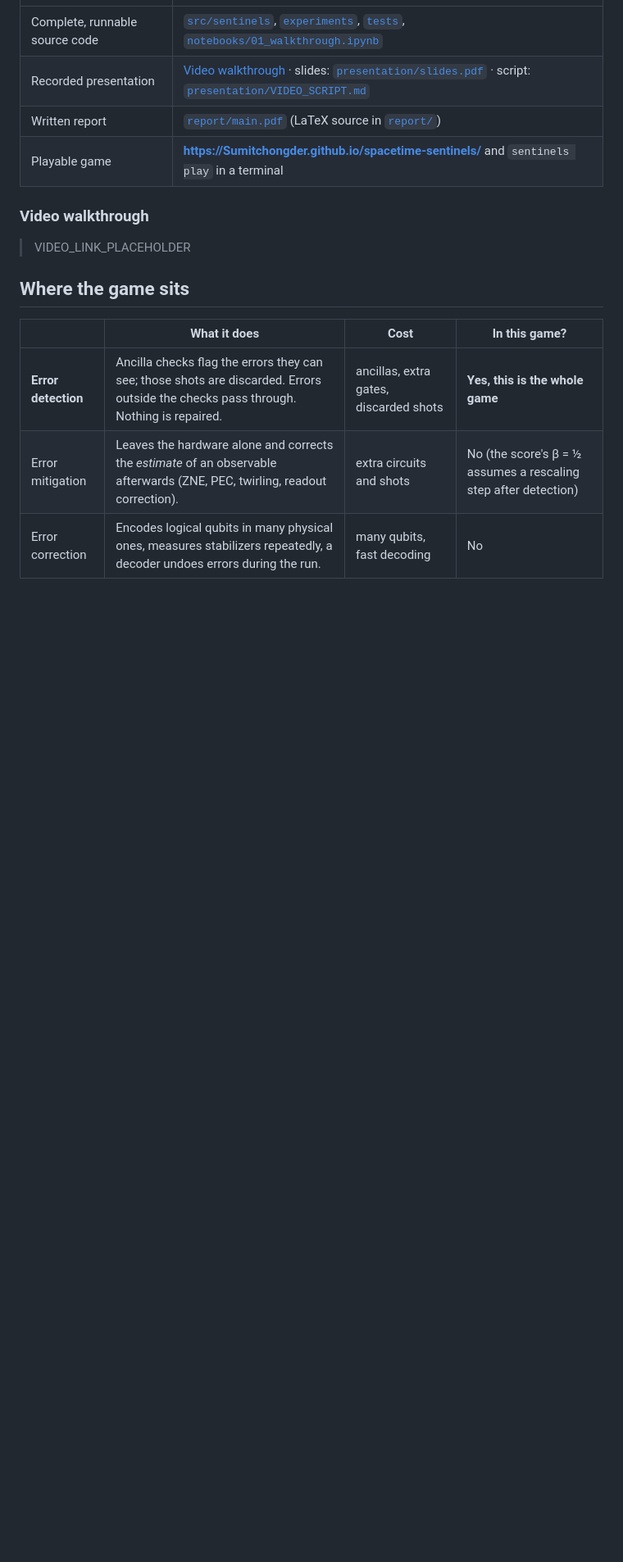
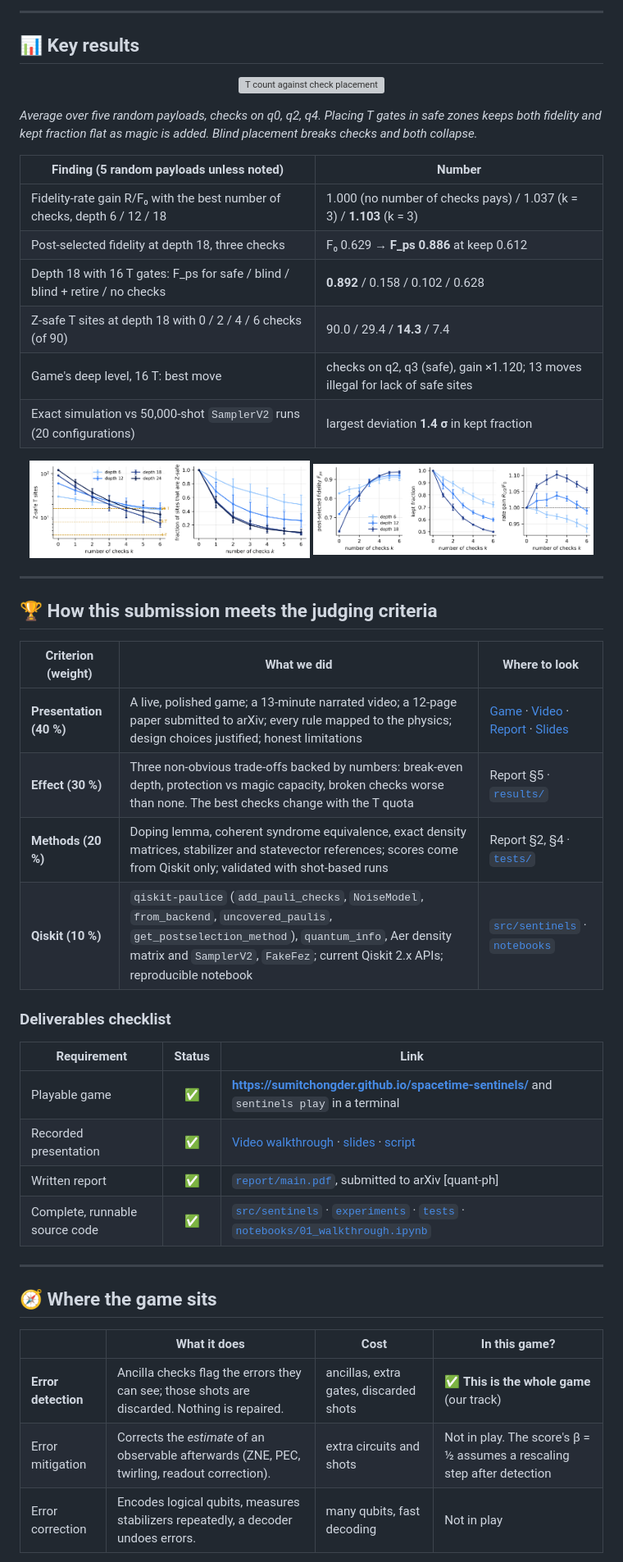
Before and after one commit to Sumitchongder/spacetime-sentinels, a Markdown page: README.md, the part around one of its changes. Shown at 82% size. Rendered like a GitHub page; blank space fills up the shorter version; grey boxes are pictures that could not be loaded.

```diff
--- a/README.md
+++ b/README.md
@@ -56,18 +131,52 @@ You are given a noisy six-qubit Clifford circuit and four ancilla qubits. Post *
+---
+
+## 📊 Key results
+
+<p align="center"><img src="results/figures/fig_t_count.png" width="95%" alt="T count against check placement"></p>
+
+*Average over five random payloads, checks on q0, q2, q4. Placing T gates in safe zones keeps both fidelity and kept fraction flat as magic is added. Blind placement breaks checks and both collapse.*
+
+| Finding (5 random payloads unless noted) | Number |
 |---|---|
-| Complete, runnable source code | [`src/sentinels`](src/sentinels), [`experiments`](experiments), [`tests`](tests), [`notebooks/01_walkthrough.ipynb`](notebooks/01_walkthrough.ipynb) |
-| Recorded presentation | [Video walkthrough](#video-walkthrough) · slides: [`presentation/slides.pdf`](presentation/slides.pdf) · script: [`presentation/VIDEO_SCRIPT.md`](presentation/VIDEO_SCRIPT.md) |
-| Written report | [`report/main.pdf`](report/main.pdf) (LaTeX source in [`report/`](report)) |
-| Playable game | **https://Sumitchongder.github.io/spacetime-sentinels/** and `sentinels play` in a terminal |
+| Fidelity-rate gain R/F₀ with the best number of checks, depth 6 / 12 / 18 | 1.000 (no number of checks pays) / 1.037 (k = 3) / **1.103** (k = 3) |
+| Post-selected fidelity at depth 18, three checks | F₀ 0.629 → **F_ps 0.886** at keep 0.612 |
+| Depth 18 with 16 T gates: F_ps for safe / blind / blind + retire / no checks | **0.892** / 0.158 / 0.102 / 0.628 |
+| Z-safe T sites at depth 18 with 0 / 2 / 4 / 6 checks (of 90) | 90.0 / 29.4 / **14.3** / 7.4 |
+| Game's deep level, 16 T: best move | checks on q2, q3 (safe), gain ×1.120; 13 moves illegal for lack of safe sites |
+| Exact simulation vs 50,000-shot `SamplerV2` runs (20 configurations) | largest deviation **1.4 σ** in kept fraction |
 
-### Video walkthrough
+<p align="center">
+<img src="results/figures/fig_capacity.png" width="48%" alt="Magic capacity">
+<img src="results/figures/fig_check_count.png" width="48%" alt="Check count">
+</p>
 
-> VIDEO_LINK_PLACEHOLDER
+---
 
-## Where the game sits
+## 🏆 How this submission meets the judging criteria
+
+| Criterion (weight) | What we did | Where to look |
+|---|---|---|
+| **Presentation (40 %)** | A live, polished game; a 13-minute narrated video; a 12-page paper submitted to arXiv; every rule mapped to the physics; design choices justified; honest limitations | [Game](https://sumitchongder.github.io/spacetime-sentinels/) · [Video](#-video-walkthrough) · [Report](report/main.pdf) · [Slides](presentation/slides.pdf) |
+| **Effect (30 %)** | Three non-obvious trade-offs backed by numbers: break-even depth, protection vs magic capacity, broken checks worse than none. The best checks change with the T quota | Report §5 · [`results/`](results) |
+| **Methods (20 %)** | Doping lemma, coherent syndrome equivalence, exact density matrices, stabilizer and statevector references; scores come from Qiskit only; validated with shot-based runs | Report §2, §4 · [`tests/`](tests) |
+| **Qiskit (10 %)** | `qiskit-paulice` (`add_pauli_checks`, `NoiseModel`, `from_backend`, `uncovered_paulis`, `get_postselection_method`), `quantum_info`, Aer density matrix and `SamplerV2`, `FakeFez`; current Qiskit 2.x APIs; reproducible notebook | [`src/sentinels`](src/sentinels) · [`notebooks`](notebooks) |
+
+### Deliverables checklist
+
+| Requirement | Status | Link |
+|---|:---:|---|
+| Playable game | ✅ | **https://sumitchongder.github.io/spacetime-sentinels/** and `sentinels play` in a terminal |
+| Recorded presentation | ✅ | [Video walkthrough](#-video-walkthrough) · [slides](presentation/slides.pdf) · [script](presentation/VIDEO_SCRIPT.md) |
+| Written report | ✅ | [`report/main.pdf`](report/main.pdf), submitted to arXiv [quant-ph] |
+| Complete, runnable source code | ✅ | [`src/sentinels`](src/sentinels) · [`experiments`](experiments) · [`tests`](tests) · [`notebooks/01_walkthrough.ipynb`](notebooks/01_walkthrough.ipynb) |
+
+---
+
+## 🧭 Where the game sits
 
 | | What it does | Cost | In this game? |
 |---|---|---|---|
-| **Error detection** | Ancilla checks flag the errors they can see; those shots are discarded. Errors outside the checks pass through. Nothing is repaired. | ancillas, extra gates, discarded shots | **Yes, this is the whole game** |
-| Error mitigation | Leaves the hardware alone and corrects the *estimate* of an observable afterwards (ZNE, PEC, twirling, readout correction). | extra circuits and shots | No (the score's β = ½ assumes a rescaling step after detection) |
-| Error correction | Encodes logical qubits in many physical ones, measures stabilizers repeatedly, a decoder undoes errors during the run. | many qubits, fast decoding | No |
+| **Error detection** | Ancilla checks flag the errors they can see; those shots are discarded. Nothing is repaired. | ancillas, extra gates, discarded shots | ✅ **This is the whole game** (our track) |
+| Error mitigation | Corrects the *estimate* of an observable afterwards (ZNE, PEC, twirling, readout correction). | extra circuits and shots | Not in play. The score's β = ½ assumes a rescaling step after detection |
+| Error correction | Encodes logical qubits, measures stabilizers repeatedly, a decoder undoes errors. | many qubits, fast decoding | Not in play |
 
```
Also changed, not shown: other parts of README.md (+155 -95 lines).
